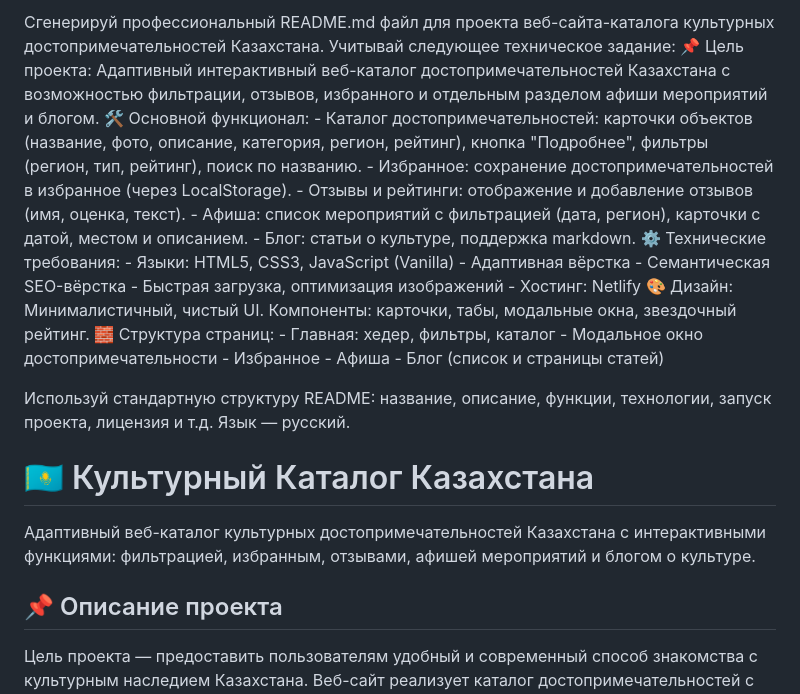
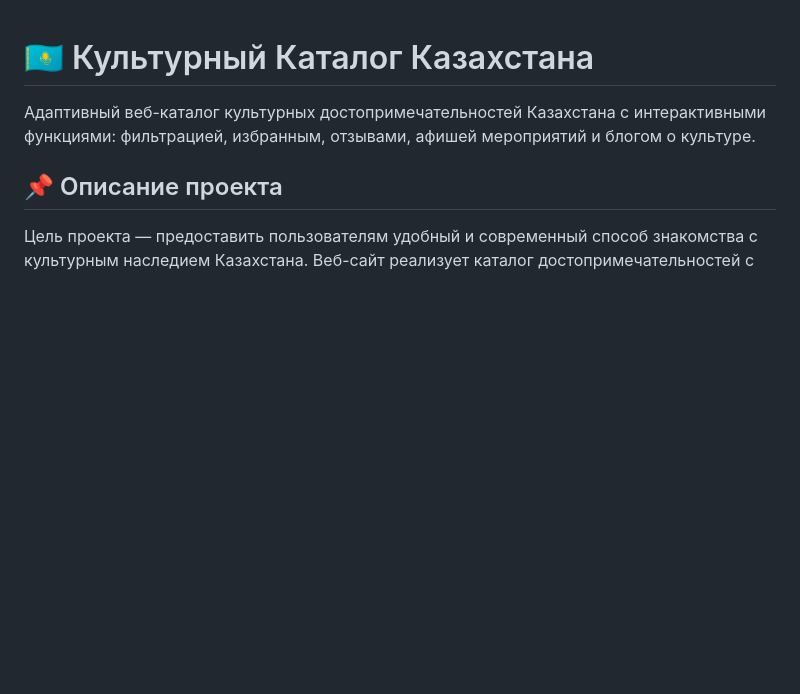
Before and after one commit to 123456789255/kazakhstan-project, a Markdown page: README.md, the part around the change. Rendered like a GitHub page; blank space fills up the shorter version.

```diff
--- a/README.md
+++ b/README.md
@@ -1,30 +1,3 @@
-Сгенерируй профессиональный README.md файл для проекта веб-сайта-каталога культурных достопримечательностей Казахстана. Учитывай следующее техническое задание:
-📌 Цель проекта:
-Адаптивный интерактивный веб-каталог достопримечательностей Казахстана с возможностью фильтрации, отзывов, избранного и отдельным разделом афиши мероприятий и блогом.
-🛠 Основной функционал:
-    - Каталог достопримечательностей: карточки объектов (название, фото, описание, категория, регион, рейтинг), кнопка "Подробнее", фильтры (регион, тип, рейтинг), поиск по названию.
-    - Избранное: сохранение достопримечательностей в избранное (через LocalStorage).
-    - Отзывы и рейтинги: отображение и добавление отзывов (имя, оценка, текст).
-    - Афиша: список мероприятий с фильтрацией (дата, регион), карточки с датой, местом и описанием.
-    - Блог: статьи о культуре, поддержка markdown.
-⚙️ Технические требования:
-    - Языки: HTML5, CSS3, JavaScript (Vanilla)
-    - Адаптивная вёрстка
-    - Семантическая SEO-вёрстка
-    - Быстрая загрузка, оптимизация изображений
-    - Хостинг: Netlify
-🎨 Дизайн:
-Минималистичный, чистый UI. Компоненты: карточки, табы, модальные окна, звездочный рейтинг.
-🧱 Структура страниц:
-    - Главная: хедер, фильтры, каталог
-    - Модальное окно достопримечательности
-    - Избранное
-    - Афиша
-    - Блог (список и страницы статей)
-
-Используй стандартную структуру README: название, описание, функции, технологии, запуск проекта, лицензия и т.д. Язык — русский.
-
-
 # 🇰🇿 Культурный Каталог Казахстана
 
 Адаптивный веб-каталог культурных достопримечательностей Казахстана с интерактивными функциями: фильтрацией, избранным, отзывами, афишей мероприятий и блогом о культуре.
```
